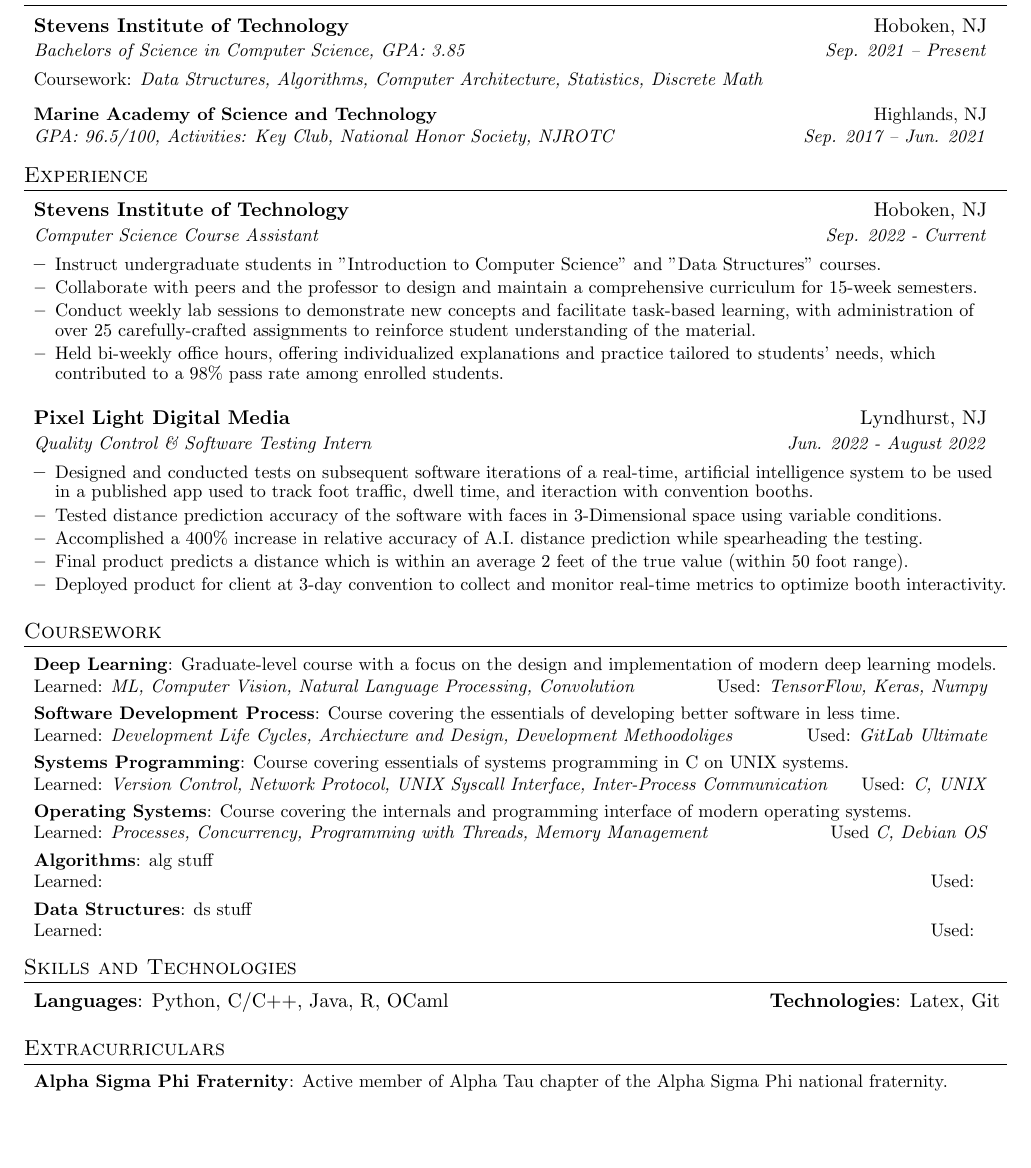
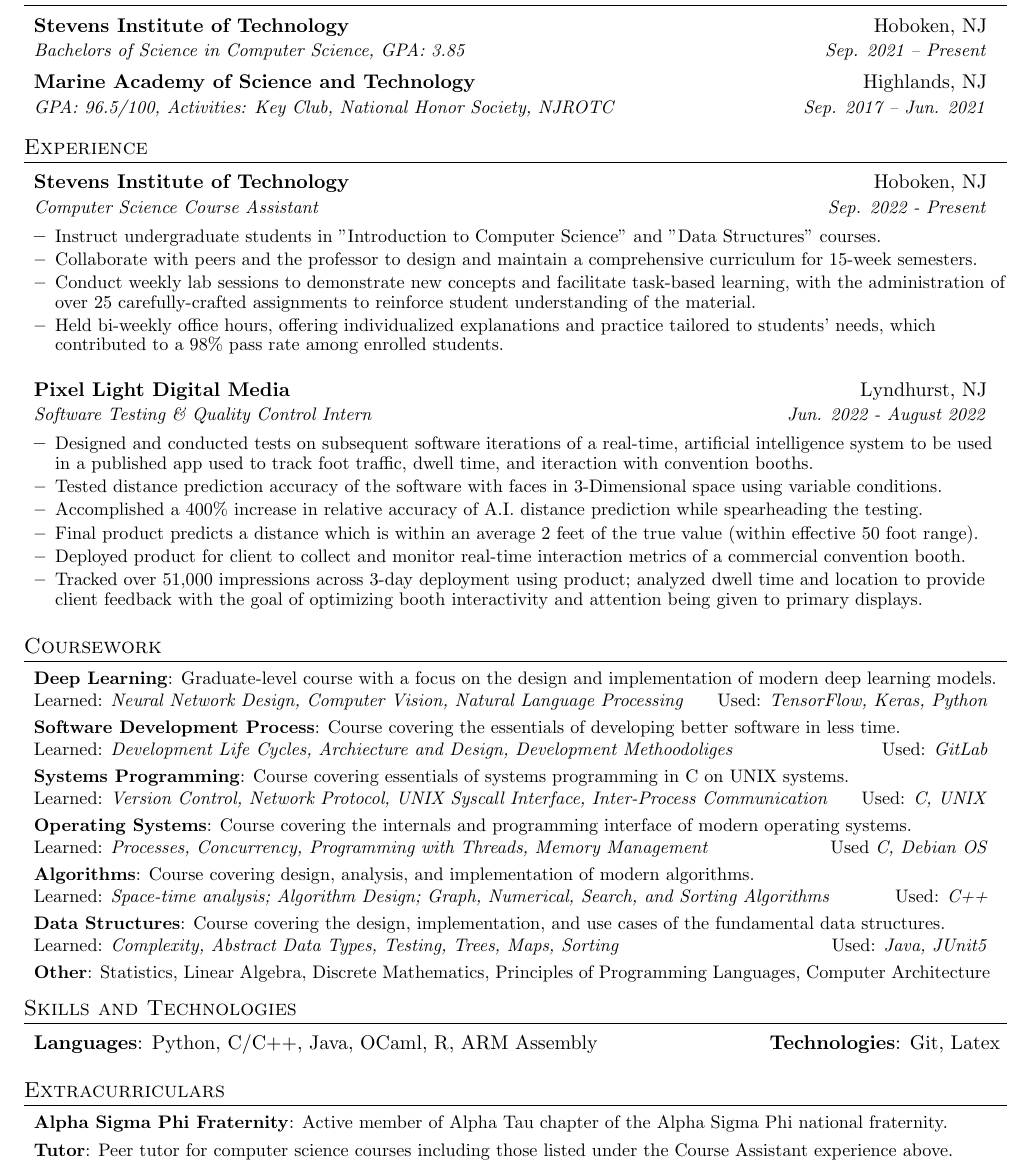
Before and after one commit to StevenDeFalco/resume, a LaTeX CV (resume.tex): part of the page, cut so that both start at the same text, the shorter picture padded with empty space. Compiled offline with pdfLaTeX.

Commit message:
updating coursework details

```diff
--- a/resume.tex
+++ b/resume.tex
@@ -94,7 +94,6 @@
     \resumeSubheading
       {Stevens Institute of Technology}{Hoboken, NJ}
       {Bachelors of Science in Computer Science,  GPA: 3.85}{Sep. 2021 -- Present}
-    \item[] \small Coursework: \textit{Data Structures, Algorithms, Computer Architecture, Statistics, Discrete Math}
     \resumeSubheading
       {Marine Academy of Science and Technology}{Highlands, NJ}
       {GPA: 96.5/100, Activities: Key Club, National Honor Society, NJROTC}{Sep. 2017 -- Jun. 2021}
@@ -106,21 +105,21 @@
 
     \resumeSubheading
       {Stevens Institute of Technology}{Hoboken, NJ}
-      {Computer Science Course Assistant}{Sep. 2022 - Current}
+      {Computer Science Course Assistant}{Sep. 2022 - Present}
       \resumeBulletStart
         \resumeBullet
         {Instruct undergraduate students in "Introduction to Computer Science" and "Data Structures" courses.}
         \resumeBullet
         {Collaborate with peers and the professor to design and maintain a comprehensive curriculum for 15-week semesters.}
         \resumeBullet
-        {Conduct weekly lab sessions to demonstrate new concepts and facilitate task-based learning, with administration of over 25 carefully-crafted assignments to reinforce student understanding of the material.}
+        {Conduct weekly lab sessions to demonstrate new concepts and facilitate task-based learning, with the administration of over 25 carefully-crafted assignments to reinforce student understanding of the material.}
         \resumeBullet
         {Held bi-weekly office hours, offering individualized explanations and practice tailored to students' needs, which contributed to a 98\% pass rate among enrolled students.}
       \resumeBulletEnd
 
     \resumeSubheading
       {Pixel Light Digital Media}{Lyndhurst, NJ}
-      {Quality Control \& Software Testing Intern}{Jun. 2022 - August 2022}
+      {Software Testing \& Quality Control Intern}{Jun. 2022 - August 2022}
       \resumeBulletStart
         \resumeBullet
         {Designed and conducted tests on subsequent software iterations of a real-time, artificial intelligence system to be used in a published app used to track foot traffic, dwell time, and iteraction with convention booths.}
@@ -129,9 +128,11 @@
         \resumeBullet
         {Accomplished a 400\% increase in relative accuracy of A.I. distance prediction while spearheading the testing. }
         \resumeBullet
-        {Final product predicts a distance which is within an average 2 feet of the true value (within 50 foot range).}
+        {Final product predicts a distance which is within an average 2 feet of the true value (within effective 50 foot range).}
         \resumeBullet
-        {Deployed product for client at 3-day convention to collect and monitor real-time metrics to optimize booth interactivity.}
+        {Deployed product for client to collect and monitor real-time interaction metrics of a commercial convention booth.}
+        \resumeBullet
+        {Tracked over 51,000 impressions across 3-day deployment using product; analyzed dwell time and location to provide client feedback with the goal of optimizing booth interactivity and attention being given to primary displays. }
       \resumeBulletEnd
 
   \resumeItemListEnd
@@ -141,17 +142,19 @@
 \section{Coursework}
   \resumeItemListStart
     \resumeSubItem{Deep Learning}
-    {Graduate-level course with a focus on the design and implementation of modern deep learning models. \\ Learned: \emph{ML, Computer Vision, Natural Language Processing, Convolution} \hfill Used: \emph{TensorFlow, Keras, Numpy}}
+    {Graduate-level course with a focus on the design and implementation of modern deep learning models. \\ Learned: \emph{Neural Network Design, Computer Vision, Natural Language Processing} \hfill Used: \emph{TensorFlow, Keras, Python}}
     \resumeSubItem{Software Development Process}
-    {Course covering the essentials of developing better software in less time. \\ Learned: \emph{Development Life Cycles, Archiecture and Design, Development Methoodoliges} \hfill Used: \emph{GitLab Ultimate}}
+    {Course covering the essentials of developing better software in less time. \\ Learned: \emph{Development Life Cycles, Archiecture and Design, Development Methoodoliges} \hfill Used: \emph{GitLab}}
     \resumeSubItem{Systems Programming}
     {Course covering essentials of systems programming in C on UNIX systems. \\ Learned: \emph{Version Control, Network Protocol, UNIX Syscall Interface, Inter-Process Communication} \hfill Used: \emph{C, UNIX}}
     \resumeSubItem{Operating Systems}
     {Course covering the internals and programming interface of modern operating systems. \\ Learned: \emph{Processes, Concurrency, Programming with Threads, Memory Management} \hfill Used \emph{C, Debian OS}}
     \resumeSubItem{Algorithms}
-    {alg stuff \\ Learned: \emph{} \hfill Used: \emph{}}
+    {Course covering design, analysis, and implementation of modern algorithms. \\ Learned: \emph{Space-time analysis; Algorithm Design; Graph, Numerical, Search, and Sorting Algorithms} \hfill Used: \emph{C++}}
     \resumeSubItem{Data Structures}
-    {ds stuff \\ Learned: \emph{} \hfill Used: \emph{}}
+    {Course covering the design, implementation, and use cases of the fundamental data structures. \\ Learned: \emph{Complexity, Abstract Data Types, Testing, Trees, Maps, Sorting} \hfill Used: \emph{Java, JUnit5}}
+    \resumeSubItem{Other}
+    {Statistics, Linear Algebra, Discrete Mathematics, Principles of Programming Languages, Computer Architecture}
   \resumeItemListEnd
 
 
@@ -159,9 +162,9 @@
 \section{Skills and Technologies}
   \resumeItemListStart
     \item{
-      \textbf{Languages}{: Python, C/C++, Java, R, OCaml}
+      \textbf{Languages}{: Python, C/C++, Java, OCaml, R, ARM Assembly}
       \hfill
-      \textbf{Technologies}{: Latex, Git}
+      \textbf{Technologies}{: Git, Latex}
     }
   \resumeItemListEnd
 
@@ -171,6 +174,8 @@
   \resumeItemListStart
     \resumeSubItem{Alpha Sigma Phi Fraternity}
     {Active member of Alpha Tau chapter of the Alpha Sigma Phi national fraternity.}
+    \resumeSubItem{Tutor}
+    {Peer tutor for computer science courses including those listed under the Course Assistant experience above.}
   \resumeItemListEnd
 
 \end{document}}
```
Also changed, not shown: resume.pdf.
